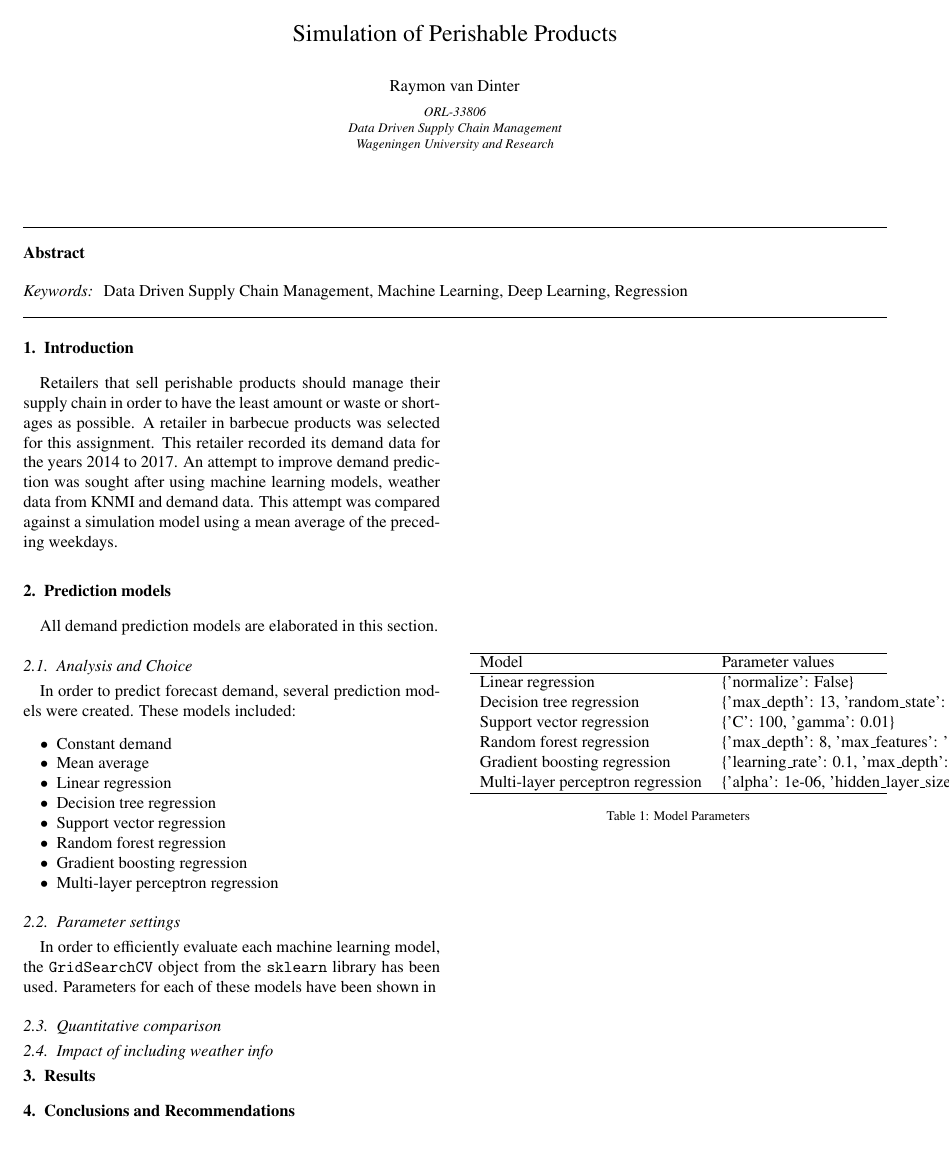
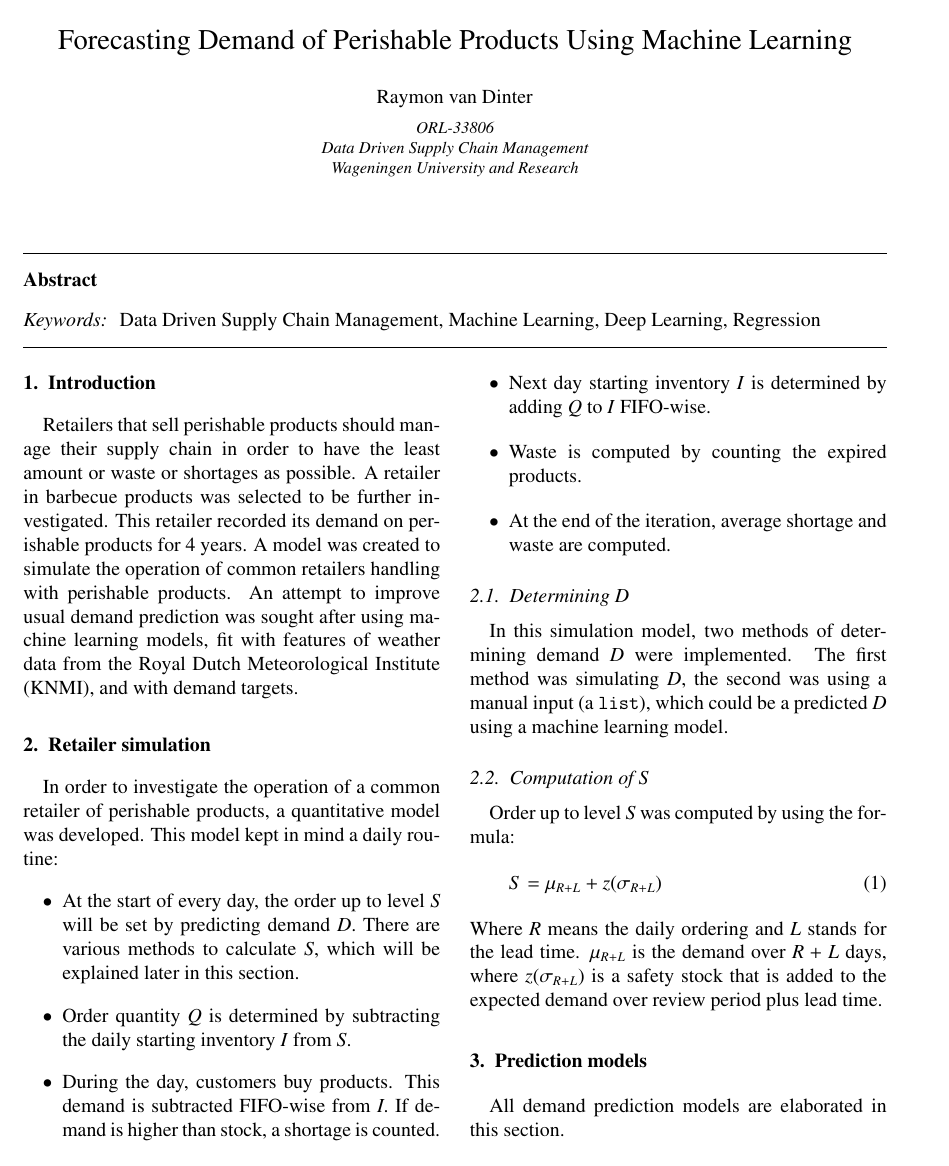
Before and after one commit to rvdinter/DDSCM, a LaTeX paper (doc/ddscrm_report.tex): the whole page before the commit and page 1 of 2 after it. Compiled offline with pdfLaTeX.

Commit message:
bij de uni bijgewerkt

```diff
--- a/doc/ddscrm_report.tex
+++ b/doc/ddscrm_report.tex
@@ -36,7 +36,7 @@
 %% \documentclass[final,authoryear,3p,times]{elsarticle}
 %% \documentclass[final,authoryear,3p,times,twocolumn]{elsarticle}
 %% \documentclass[final,authoryear,5p,times]{elsarticle}
-\documentclass[final,authoryear,5p,times,twocolumn]{elsarticle}
+\documentclass[final,authoryear,5p,times,twocolumn, 12pt]{elsarticle}
 
 %% if you use PostScript figures in your article
 %% use the graphics package for simple commands
@@ -50,6 +50,7 @@
 \usepackage{amssymb}
 \usepackage{enumitem}
 \usepackage{tabularx}
+\usepackage{multicol}
 %% The amsthm package provides extended theorem environments
 %% \usepackage{amsthm}
 
@@ -114,7 +115,7 @@
 %% \address{Address\fnref{label3}}
 %% \fntext[label3]{}
 
-\title{Simulation of Perishable Products}
+\title{Forecasting Demand of Perishable Products Using Machine Learning}
 
 %% use optional labels to link authors explicitly to addresses:
 %% \author[label1,label2]{<author name>}
@@ -144,18 +145,33 @@ Data Driven Supply Chain Management \sep Machine Learning \sep Deep Learning \se
 %% main text
 \section{Introduction}
 \label{sec:introduction}
-Retailers that sell perishable products should manage their supply chain in order to have the least amount or waste or
-shortages as possible. A retailer in barbecue products was selected for this assignment. This retailer recorded its
-demand data for the years 2014 to 2017. An attempt to improve demand prediction was sought after using machine learning
-models, weather data from KNMI and demand data. This attempt was compared against a simulation model using a mean
-average of the preceding weekdays.
+Retailers that sell perishable products should manage their supply chain in order to have the least amount or waste or shortages as possible. A retailer in barbecue products was selected to be further investigated. This retailer recorded its demand on perishable products for 4 years. A model was created to simulate the operation of common retailers handling with perishable products. An attempt to improve usual demand prediction was sought after using machine learning models, fit with features of weather data from the Royal Dutch Meteorological Institute (KNMI), and with demand targets.
 
+\section{Retailer simulation}
+In order to investigate the operation of a common retailer of perishable products, a quantitative model was developed. This model kept in mind a daily routine:
+\begin{itemize}[]
+	\item At the start of every day, the order up to level \textit{S} will be set by predicting demand \textit{D}. There are various methods to calculate \textit{S}, which will be explained later in this section.
+	\item Order quantity \textit{Q} is determined by subtracting the daily starting inventory \textit{I} from \textit{S}.
+	\item During the day, customers buy products. This demand is subtracted FIFO-wise from \textit{I}. If demand is higher than stock, a shortage is counted.
+	\item Next day starting inventory \textit{I} is determined by adding \textit{Q} to \textit{I} FIFO-wise.
+	\item Waste is computed by counting the expired products.
+	\item At the end of the iteration, average shortage and waste are computed.
+\end{itemize}
+\subsection{Determining D}
+In this simulation model, two methods of determining demand \textit{D} were implemented. The first method was simulating \textit{D}, the second was using a manual input (a \texttt{list}), which could be a predicted \textit{D} using a machine learning model.
+
+\subsection{Computation of S}
+Order up to level \textit{S} was computed by using the formula:
+\begin{equation}
+S = \mu_{R+L} + z(\sigma_{R+L})
+\end{equation}
+Where \textit{R} means the daily ordering and \textit{L} stands for the lead time. $\mu_{R+L}$ is the demand over $R+L$ days, where $z(\sigma_{R+L})$ is a safety stock that is added to the expected demand over review period plus lead time.
 \section{Prediction models}
 \label{sec:models}
 All demand prediction models are elaborated in this section.
 \subsection{Analysis and Choice}
 %TODO Analysis and choice of prediction models
-In order to predict forecast demand, several prediction models were created. These models included:
+In order to forecast demand, several prediction models were created. These models included:
 \begin{itemize}[noitemsep]
  \item Constant demand
  \item Mean average
@@ -169,8 +185,8 @@ In order to predict forecast demand, several prediction models were created. The
 \subsection{Parameter settings}
 %TODO Prediction model and param settings
 In order to efficiently evaluate each machine learning model, the \texttt{GridSearchCV} object from the \texttt{sklearn} library has been used. Parameters for each of these models have been shown in
-\begin{table}[ht]
-\begin{tabularx}{\columnwidth}{ll}
+\begin{table}[b]
+\begin{tabular}{p{0.5\columnwidth}p{0.5\columnwidth}}
 \hline
 Model                             & Parameter values                                                                                                  \\ \hline
 Linear regression                 & \{'normalize': False\}                                                                                            \\
```
Also changed, not shown: doc/ddscrm_report.tex (2 more changed lines), 1 other file.
